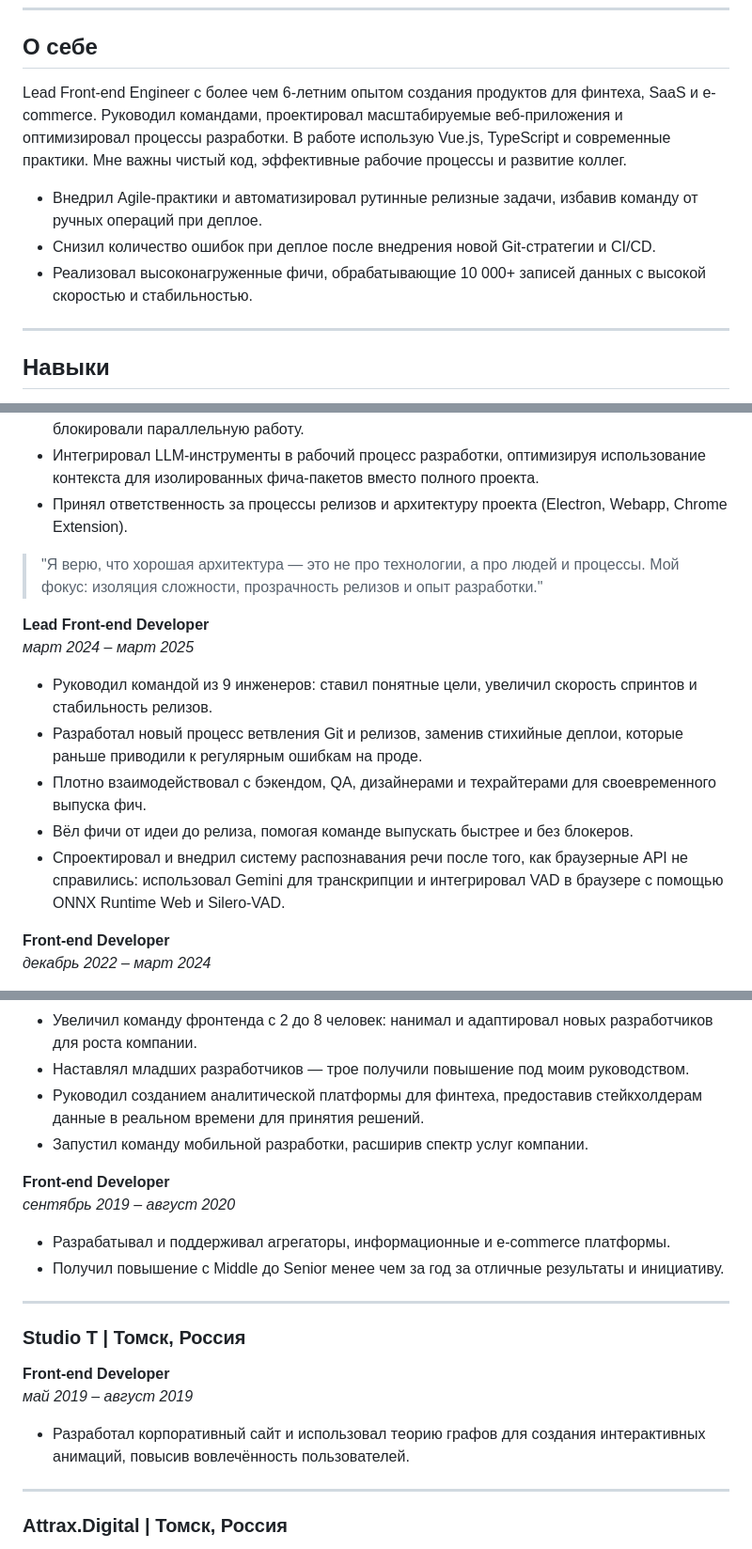
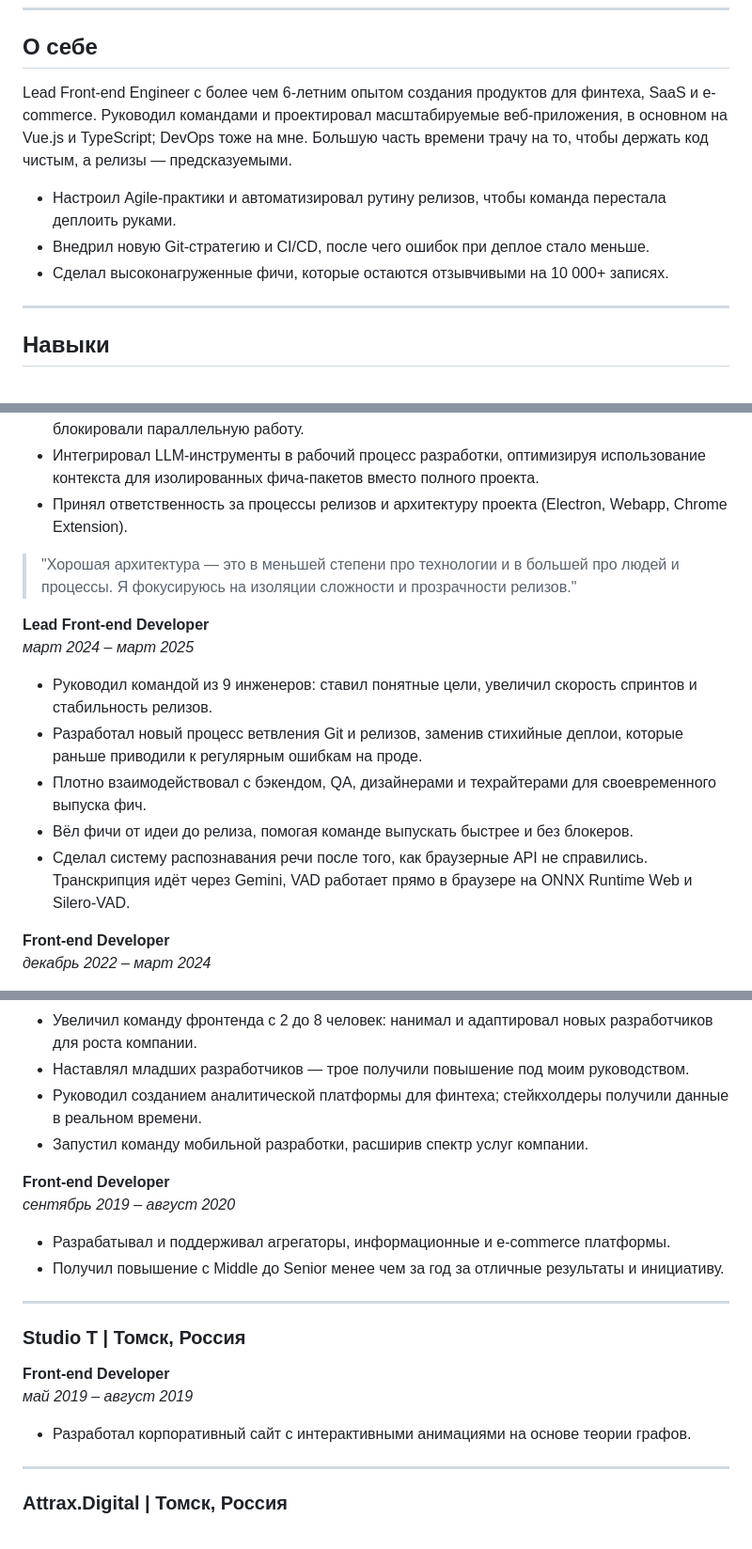
Before and after one commit to 7t33n/cv.7t33n.xyz, a Markdown page: content/ru.md, 3 parts joined by grey strips. Shown at 94% size. Drawn GitHub-style.

```diff
--- a/content/ru.md
+++ b/content/ru.md
@@ -55,11 +55,11 @@ twitter:
 
 ## О себе
 
-Lead Front-end Engineer с более чем 6-летним опытом создания продуктов для финтеха, SaaS и e-commerce. Руководил командами, проектировал масштабируемые веб-приложения и оптимизировал процессы разработки. В работе использую Vue.js, TypeScript и современные практики. Мне важны чистый код, эффективные рабочие процессы и развитие коллег.
+Lead Front-end Engineer с более чем 6-летним опытом создания продуктов для финтеха, SaaS и e-commerce. Руководил командами и проектировал масштабируемые веб-приложения, в основном на Vue.js и TypeScript; DevOps тоже на мне. Большую часть времени трачу на то, чтобы держать код чистым, а релизы — предсказуемыми.
 
-- Внедрил Agile-практики и автоматизировал рутинные релизные задачи, избавив команду от ручных операций при деплое.
-- Снизил количество ошибок при деплое после внедрения новой Git-стратегии и CI/CD.
-- Реализовал высоконагруженные фичи, обрабатывающие 10 000+ записей данных с высокой скоростью и стабильностью.
+- Настроил Agile-практики и автоматизировал рутину релизов, чтобы команда перестала деплоить руками.
+- Внедрил новую Git-стратегию и CI/CD, после чего ошибок при деплое стало меньше.
+- Сделал высоконагруженные фичи, которые остаются отзывчивыми на 10 000+ записях.
 
 ---
 
@@ -96,7 +96,7 @@ _апрель 2025 – настоящее время_
 - Интегрировал LLM-инструменты в рабочий процесс разработки, оптимизируя использование контекста для изолированных фича-пакетов вместо полного проекта.
 - Принял ответственность за процессы релизов и архитектуру проекта (Electron, Webapp, Chrome Extension).
 
-> "Я верю, что хорошая архитектура — это не про технологии, а про людей и процессы. Мой фокус: изоляция сложности, прозрачность релизов и опыт разработки."
+> "Хорошая архитектура — это в меньшей степени про технологии и в большей про людей и процессы. Я фокусируюсь на изоляции сложности и прозрачности релизов."
 
 **Lead Front-end Developer**
 _март 2024 – март 2025_
@@ -105,7 +105,7 @@ _март 2024 – март 2025_
 - Разработал новый процесс ветвления Git и релизов, заменив стихийные деплои, которые раньше приводили к регулярным ошибкам на проде.
 - Плотно взаимодействовал с бэкендом, QA, дизайнерами и техрайтерами для своевременного выпуска фич.
 - Вёл фичи от идеи до релиза, помогая команде выпускать быстрее и без блокеров.
-- Спроектировал и внедрил систему распознавания речи после того, как браузерные API не справились: использовал Gemini для транскрипции и интегрировал VAD в браузере с помощью ONNX Runtime Web и Silero-VAD.
+- Сделал систему распознавания речи после того, как браузерные API не справились. Транскрипция идёт через Gemini, VAD работает прямо в браузере на ONNX Runtime Web и Silero-VAD.
 
 **Front-end Developer**
 _декабрь 2022 – март 2024_
@@ -130,7 +130,7 @@ _август 2020 – апрель 2022_
 
 - Увеличил команду фронтенда с 2 до 8 человек: нанимал и адаптировал новых разработчиков для роста компании.
 - Наставлял младших разработчиков — трое получили повышение под моим руководством.
-- Руководил созданием аналитической платформы для финтеха, предоставив стейкхолдерам данные в реальном времени для принятия решений.
+- Руководил созданием аналитической платформы для финтеха; стейкхолдеры получили данные в реальном времени.
 - Запустил команду мобильной разработки, расширив спектр услуг компании.
 
 **Front-end Developer**
@@ -146,7 +146,7 @@ _сентябрь 2019 – август 2020_
 **Front-end Developer**
 _май 2019 – август 2019_
 
-- Разработал корпоративный сайт и использовал теорию графов для создания интерактивных анимаций, повысив вовлечённость пользователей.
+- Разработал корпоративный сайт с интерактивными анимациями на основе теории графов.
 
 ---
 
```
Also changed, not shown: other parts of content/ru.md (+1 -1 lines), content/index.md (+9 -9 lines).
